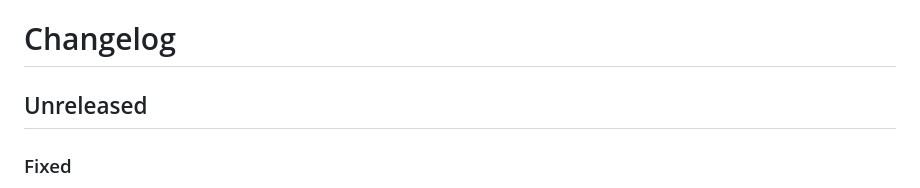
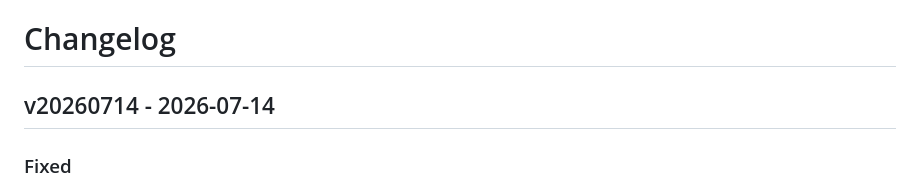
Before and after one commit to finitelabs/control4-tplink, a Markdown page: CHANGELOG.md, the part around the change. GitHub-like rendering.

```diff
--- a/CHANGELOG.md
+++ b/CHANGELOG.md
@@ -12,7 +12,7 @@
 [//]: # "- Removed"
 <!-- prettier-ignore-end -->
 
-## Unreleased
+## v20260714 - 2026-07-14
 
 ### Fixed
 
```
Also changed, not shown: README.md (+1 -1 lines).
